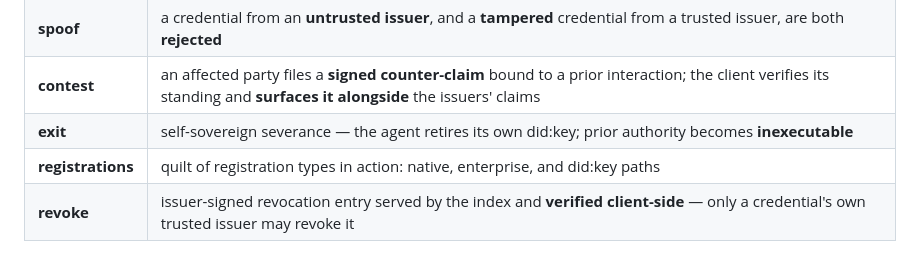
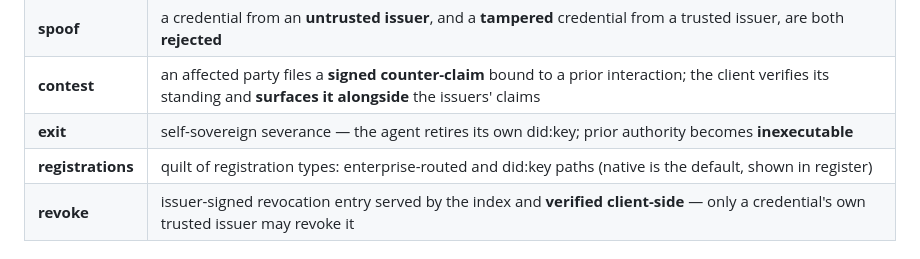
Before and after one commit to anivar/nanda-correction-surface, a Markdown page: README.md, the part around the change. Drawn GitHub-style.

Commit message:
Align README registrations row with the demo (enterprise + did:key; native is the default)

```diff
--- a/README.md
+++ b/README.md
@@ -43,7 +43,7 @@ Toolchain: **uv** (env + Python 3.14, `uv.lock` pinned), **ruff** (lint + format
 | **spoof** | a credential from an **untrusted issuer**, and a **tampered** credential from a trusted issuer, are both **rejected** |
 | **contest** | an affected party files a **signed counter-claim** bound to a prior interaction; the client verifies its standing and **surfaces it alongside** the issuers' claims |
 | **exit** | self-sovereign severance — the agent retires its own did:key; prior authority becomes **inexecutable** |
-| **registrations** | quilt of registration types in action: native, enterprise, and did:key paths |
+| **registrations** | quilt of registration types: enterprise-routed and did:key paths (native is the default, shown in register) |
 | **revoke** | issuer-signed revocation entry served by the index and **verified client-side** — only a credential's own trusted issuer may revoke it |
 
 ## Architecture
```
